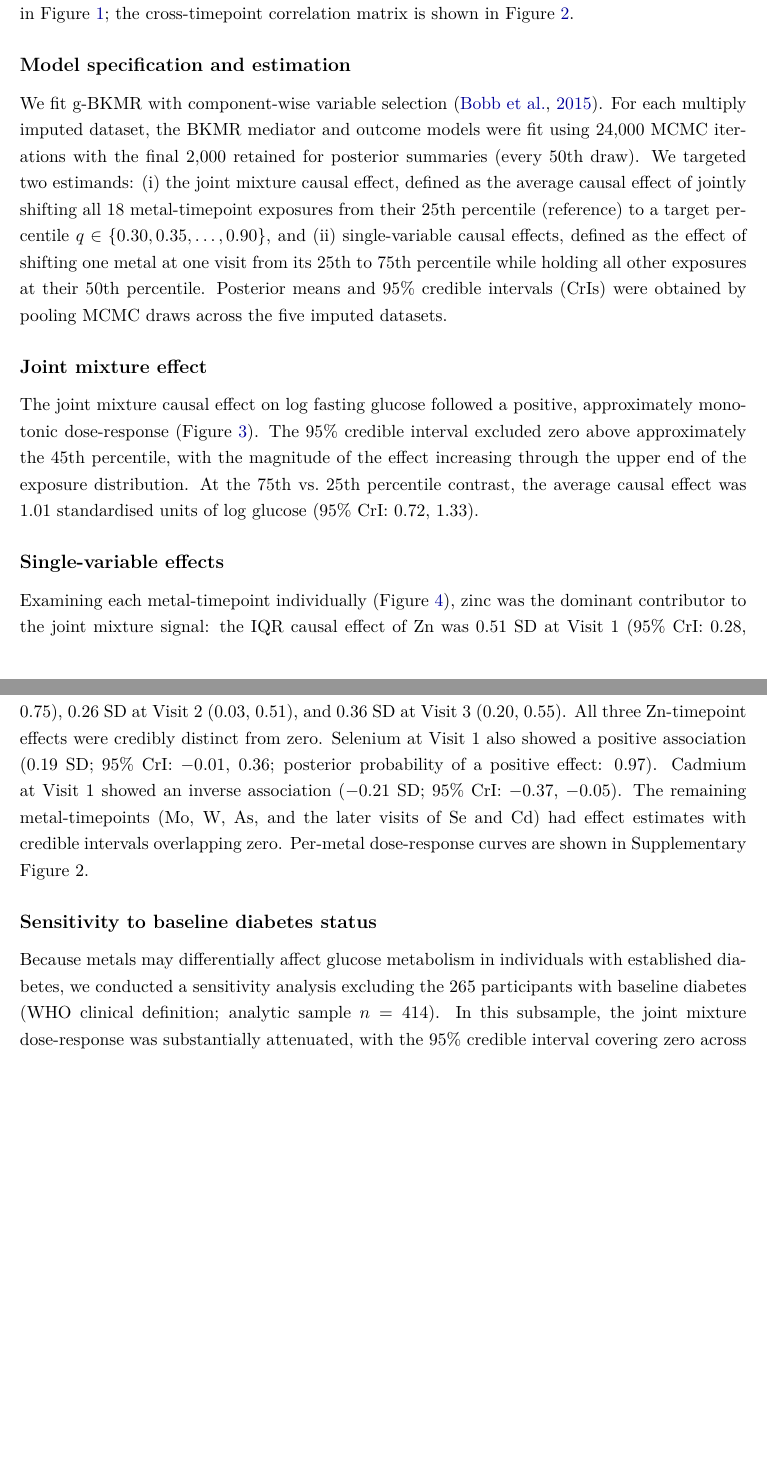
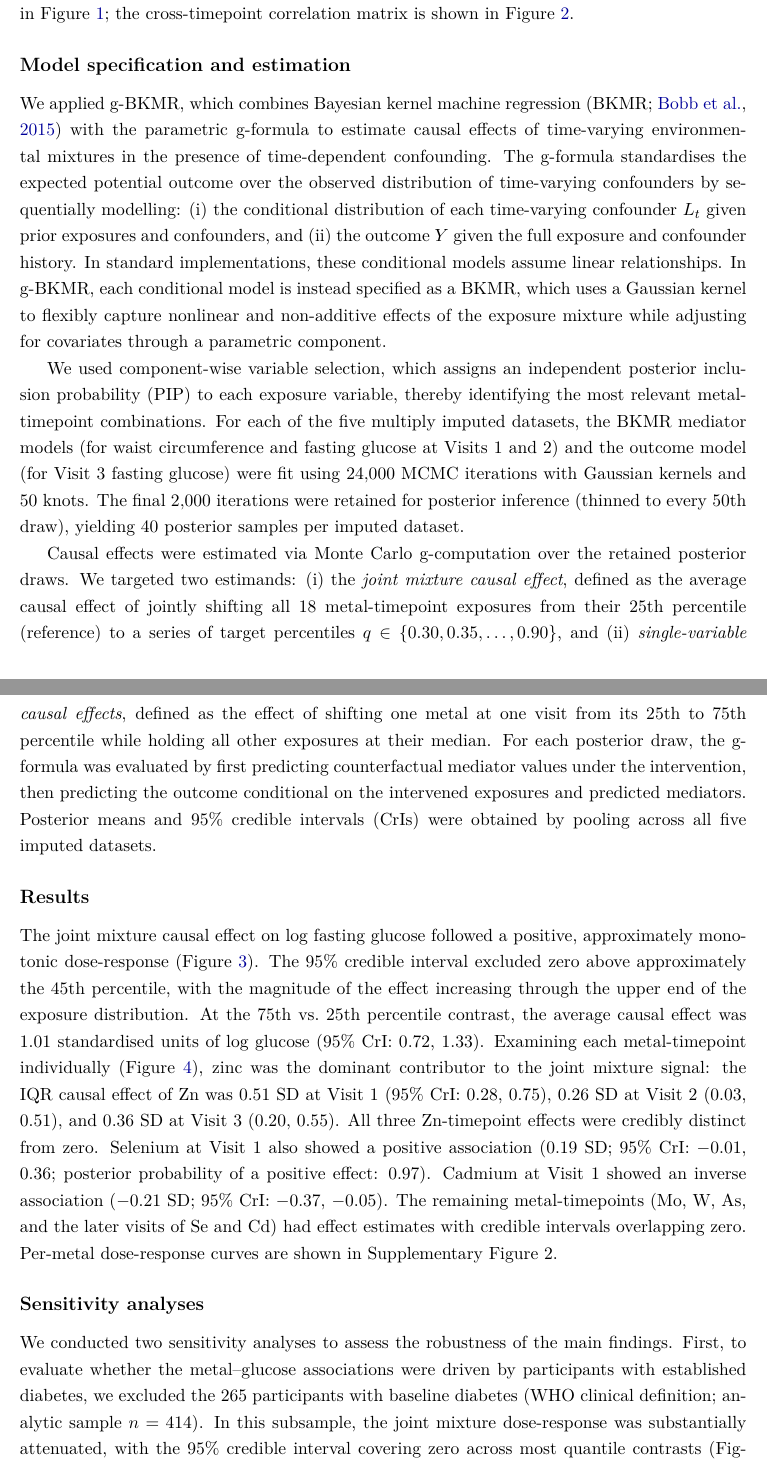
Before and after one commit to Lyric98/causalGBKMR-SHS-app, a LaTeX document (Application.tex): two parts of pages 1 and 2 of 6, joined at a grey line, cut so that both start at the same text, the shorter picture padded with empty space. Compiled offline with pdfLaTeX.

Commit message:
Restructure: expand Methods, merge results into one section, merge sensitivities into one section

```diff
--- a/Application.tex
+++ b/Application.tex
@@ -33,17 +33,17 @@ The outcome was log-transformed fasting blood glucose at Visit~3 (motivated by r
 
 \subsection*{Model specification and estimation}
 
-We fit g-BKMR with component-wise variable selection \citep{bobb_bkmr_2015}. For each multiply imputed dataset, the BKMR mediator and outcome models were fit using $24{,}000$ MCMC iterations with the final $2{,}000$ retained for posterior summaries (every 50th draw). We targeted two estimands: (i) the joint mixture causal effect, defined as the average causal effect of jointly shifting all 18 metal-timepoint exposures from their 25th percentile (reference) to a target percentile $q \in \{0.30, 0.35, \ldots, 0.90\}$, and (ii) single-variable causal effects, defined as the effect of shifting one metal at one visit from its 25th to 75th percentile while holding all other exposures at their 50th percentile. Posterior means and 95\% credible intervals (CrIs) were obtained by pooling MCMC draws across the five imputed datasets.
+We applied g-BKMR, which combines Bayesian kernel machine regression \citep[BKMR;][]{bobb_bkmr_2015} with the parametric g-formula to estimate causal effects of time-varying environmental mixtures in the presence of time-dependent confounding. The g-formula standardises the expected potential outcome over the observed distribution of time-varying confounders by sequentially modelling: (i) the conditional distribution of each time-varying confounder $L_t$ given prior exposures and confounders, and (ii) the outcome $Y$ given the full exposure and confounder history. In standard implementations, these conditional models assume linear relationships. In g-BKMR, each conditional model is instead specified as a BKMR, which uses a Gaussian kernel to flexibly capture nonlinear and non-additive effects of the exposure mixture while adjusting for covariates through a parametric component.
 
-\subsection*{Joint mixture effect}
+We used component-wise variable selection, which assigns an independent posterior inclusion probability (PIP) to each exposure variable, thereby identifying the most relevant metal-timepoint combinations. For each of the five multiply imputed datasets, the BKMR mediator models (for waist circumference and fasting glucose at Visits 1 and 2) and the outcome model (for Visit~3 fasting glucose) were fit using $24{,}000$ MCMC iterations with Gaussian kernels and 50 knots. The final $2{,}000$ iterations were retained for posterior inference (thinned to every 50th draw), yielding 40 posterior samples per imputed dataset.
 
-The joint mixture causal effect on log fasting glucose followed a positive, approximately monotonic dose-response (Figure~\ref{fig:dr-joint}). The 95\% credible interval excluded zero above approximately the 45th percentile, with the magnitude of the effect increasing through the upper end of the exposure distribution. At the 75th vs.\ 25th percentile contrast, the average causal effect was $1.01$ standardised units of log glucose (95\% CrI: $0.72$, $1.33$).
+Causal effects were estimated via Monte Carlo g-computation over the retained posterior draws. We targeted two estimands: (i) the \textit{joint mixture causal effect}, defined as the average causal effect of jointly shifting all 18 metal-timepoint exposures from their 25th percentile (reference) to a series of target percentiles $q \in \{0.30, 0.35, \ldots, 0.90\}$, and (ii) \textit{single-variable causal effects}, defined as the effect of shifting one metal at one visit from its 25th to 75th percentile while holding all other exposures at their median. For each posterior draw, the g-formula was evaluated by first predicting counterfactual mediator values under the intervention, then predicting the outcome conditional on the intervened exposures and predicted mediators. Posterior means and 95\% credible intervals (CrIs) were obtained by pooling across all five imputed datasets.
 
-\subsection*{Single-variable effects}
+\subsection*{Results}
 
-Examining each metal-timepoint individually (Figure~\ref{fig:forest}), zinc was the dominant contributor to the joint mixture signal: the IQR causal effect of Zn was $0.51$ SD at Visit~1 (95\% CrI: $0.28$, $0.75$), $0.26$ SD at Visit~2 ($0.03$, $0.51$), and $0.36$ SD at Visit~3 ($0.20$, $0.55$). All three Zn-timepoint effects were credibly distinct from zero. Selenium at Visit~1 also showed a positive association ($0.19$ SD; 95\% CrI: $-0.01$, $0.36$; posterior probability of a positive effect: $0.97$). Cadmium at Visit~1 showed an inverse association ($-0.21$ SD; 95\% CrI: $-0.37$, $-0.05$). The remaining metal-timepoints (Mo, W, As, and the later visits of Se and Cd) had effect estimates with credible intervals overlapping zero. Per-metal dose-response curves are shown in Supplementary Figure~2.
+The joint mixture causal effect on log fasting glucose followed a positive, approximately monotonic dose-response (Figure~\ref{fig:dr-joint}). The 95\% credible interval excluded zero above approximately the 45th percentile, with the magnitude of the effect increasing through the upper end of the exposure distribution. At the 75th vs.\ 25th percentile contrast, the average causal effect was $1.01$ standardised units of log glucose (95\% CrI: $0.72$, $1.33$). Examining each metal-timepoint individually (Figure~\ref{fig:forest}), zinc was the dominant contributor to the joint mixture signal: the IQR causal effect of Zn was $0.51$ SD at Visit~1 (95\% CrI: $0.28$, $0.75$), $0.26$ SD at Visit~2 ($0.03$, $0.51$), and $0.36$ SD at Visit~3 ($0.20$, $0.55$). All three Zn-timepoint effects were credibly distinct from zero. Selenium at Visit~1 also showed a positive association ($0.19$ SD; 95\% CrI: $-0.01$, $0.36$; posterior probability of a positive effect: $0.97$). Cadmium at Visit~1 showed an inverse association ($-0.21$ SD; 95\% CrI: $-0.37$, $-0.05$). The remaining metal-timepoints (Mo, W, As, and the later visits of Se and Cd) had effect estimates with credible intervals overlapping zero. Per-metal dose-response curves are shown in Supplementary Figure~2.
 
-\subsection*{Sensitivity to baseline diabetes status}
+\subsection*{Sensitivity analyses}
 
-Because metals may differentially affect glucose metabolism in individuals with established diabetes, we conducted a sensitivity analysis excluding the 265 participants with baseline diabetes (WHO clinical definition; analytic sample $n = 414$). In this subsample, the joint mixture dose-response was substantially attenuated, with the 95\% credible interval covering zero across most quantile contrasts (Figure~\ref{fig:dr-compare}). Single-variable effects were also markedly reduced (Supplementary Figure~3): Zn(V1) decreased from $0.51$ to $0.01$ SD, Cd(V1) reversed sign and became non-significant, and most other estimates moved toward the null. Two findings remained robust: Se(V1) remained positive and credibly above zero ($0.07$ SD; 95\% CrI: $0.004$, $0.15$), and Zn(V3) retained a borderline positive signal ($0.14$ SD; 95\% CrI: $0.00$, $0.35$).
+We conducted two sensitivity analyses to assess the robustness of the main findings. First, to evaluate whether the metal--glucose associations were driven by participants with established diabetes, we excluded the 265 participants with baseline diabetes (WHO clinical definition; analytic sample $n = 414$). In this subsample, the joint mixture dose-response was substantially attenuated, with the 95\% credible interval covering zero across most quantile contrasts (Figure~\ref{fig:dr-compare}). Single-variable effects were also markedly reduced (Supplementary Figure~3): Zn(V1) decreased from $0.51$ to $0.01$ SD, Cd(V1) reversed sign and became non-significant, and most other estimates moved toward the null. Two findings remained robust: Se(V1) remained positive and credibly above zero ($0.07$ SD; 95\% CrI: $0.004$, $0.15$), and Zn(V3) retained a borderline positive signal ($0.14$ SD; 95\% CrI: $0.00$, $0.35$).
 
```
Also changed, not shown: Application.tex (4 more changed lines).
